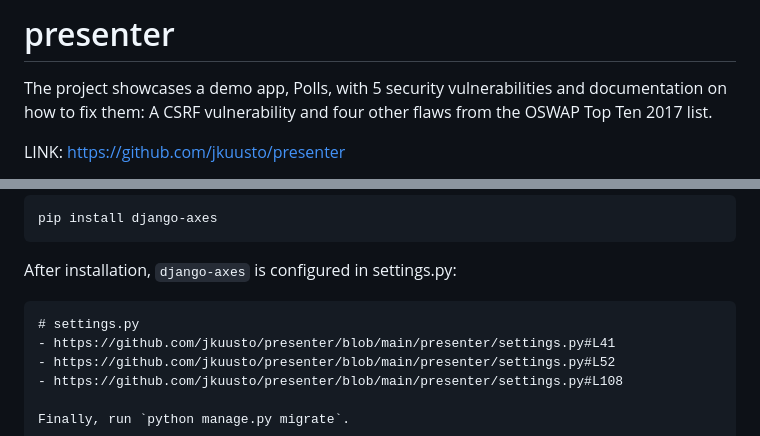
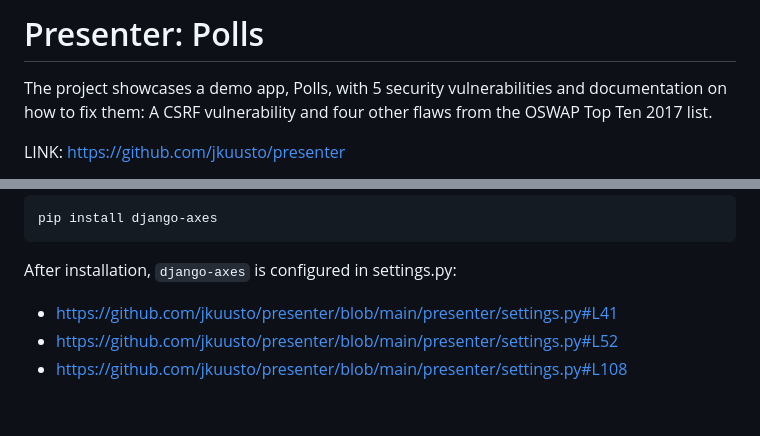
Before and after one commit to jkuusto/presenter, a Markdown page: README.md, 2 parts joined by grey strips. Drawn GitHub-style; blank space fills up the shorter version.

````diff
--- a/README.md
+++ b/README.md
@@ -1,4 +1,4 @@
-# presenter
+# Presenter: Polls
 
 The project showcases a demo app, Polls, with 5 security vulnerabilities and documentation on how to fix them: A CSRF vulnerability and four other flaws from the OSWAP Top Ten 2017 list.
 
@@ -168,8 +168,6 @@ To fix the brute force vulnerability, the easiest way is to use a third party so
 pip install django-axes
 ```
 After installation, `django-axes` is configured in settings.py:
-```
-# settings.py
 - https://github.com/jkuusto/presenter/blob/main/presenter/settings.py#L41
 - https://github.com/jkuusto/presenter/blob/main/presenter/settings.py#L52
 - https://github.com/jkuusto/presenter/blob/main/presenter/settings.py#L108
````
